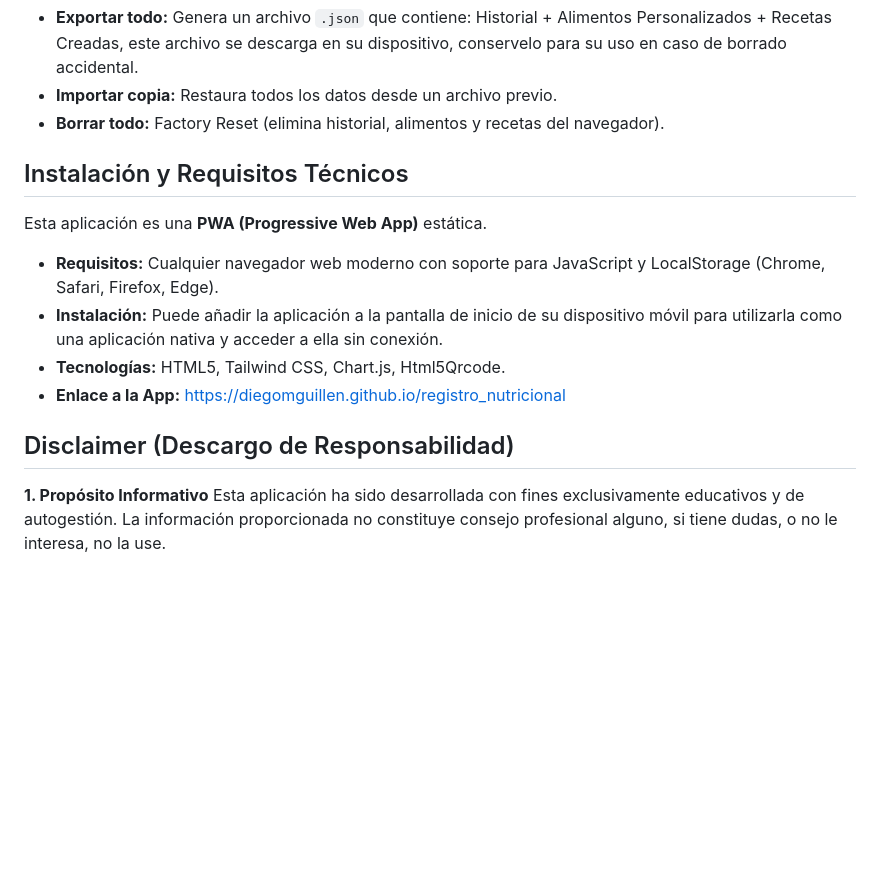
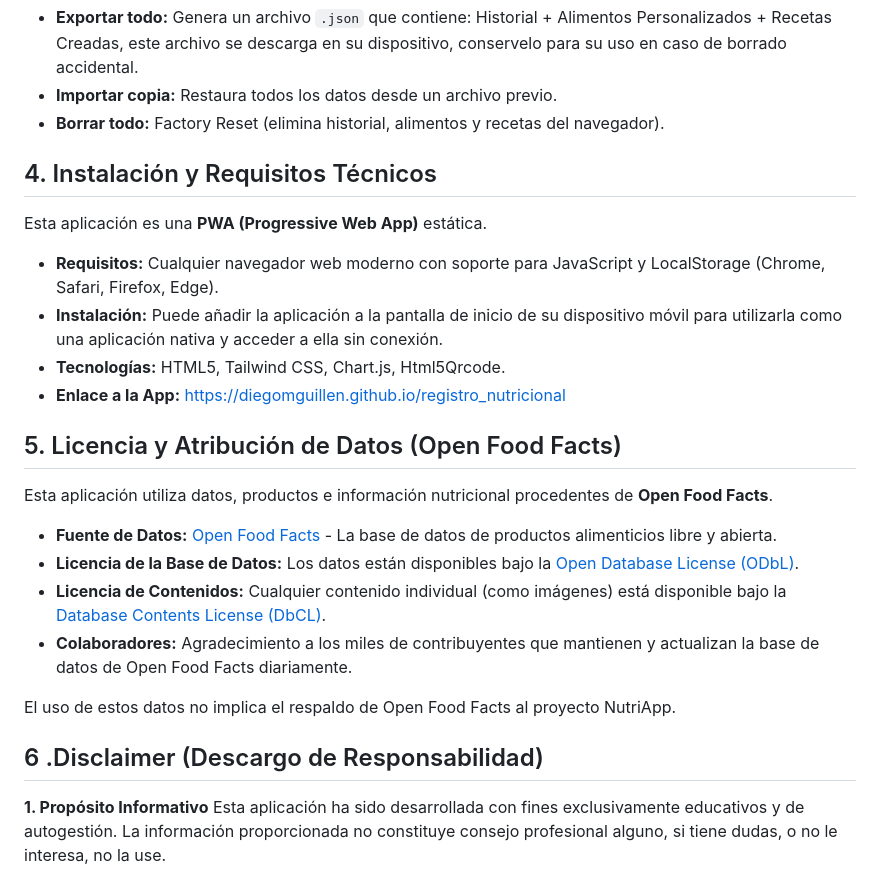
Before and after one commit to diegomguillen/registro_nutricional, a Markdown page: README.md, the part around the change. Rendered like a GitHub page; blank space fills up the shorter version.

```diff
--- a/README.md
+++ b/README.md
@@ -68,7 +68,7 @@ Ubicado en la pestaña "Datos", permite la persistencia total:
 * **Importar copia:** Restaura todos los datos desde un archivo previo.
 * **Borrar todo:** Factory Reset (elimina historial, alimentos y recetas del navegador).
 
-## Instalación y Requisitos Técnicos
+## 4. Instalación y Requisitos Técnicos
 
 Esta aplicación es una **PWA (Progressive Web App)** estática.
 
@@ -76,8 +76,17 @@ Esta aplicación es una **PWA (Progressive Web App)** estática.
 * **Instalación:** Puede añadir la aplicación a la pantalla de inicio de su dispositivo móvil para utilizarla como una aplicación nativa y acceder a ella sin conexión.
 * **Tecnologías:** HTML5, Tailwind CSS, Chart.js, Html5Qrcode.
 * **Enlace a la App:** [https://diegomguillen.github.io/registro_nutricional](https://diegomguillen.github.io/registro_nutricional)
+## 5. Licencia y Atribución de Datos (Open Food Facts)
 
-## Disclaimer (Descargo de Responsabilidad)
+Esta aplicación utiliza datos, productos e información nutricional procedentes de **Open Food Facts**.
+
+* **Fuente de Datos:** [Open Food Facts](https://es.openfoodfacts.org) - La base de datos de productos alimenticios libre y abierta.
+* **Licencia de la Base de Datos:** Los datos están disponibles bajo la [Open Database License (ODbL)](https://opendatacommons.org/licenses/odbl/1-0/).
+* **Licencia de Contenidos:** Cualquier contenido individual (como imágenes) está disponible bajo la [Database Contents License (DbCL)](https://opendatacommons.org/licenses/dbcl/1-0/).
+* **Colaboradores:** Agradecimiento a los miles de contribuyentes que mantienen y actualizan la base de datos de Open Food Facts diariamente.
+
+El uso de estos datos no implica el respaldo de Open Food Facts al proyecto NutriApp.
+## 6 .Disclaimer (Descargo de Responsabilidad)
 
 **1. Propósito Informativo**
 Esta aplicación ha sido desarrollada con fines exclusivamente educativos y de autogestión. La información proporcionada no constituye consejo profesional alguno, si tiene dudas, o no le interesa, no la use.
```
